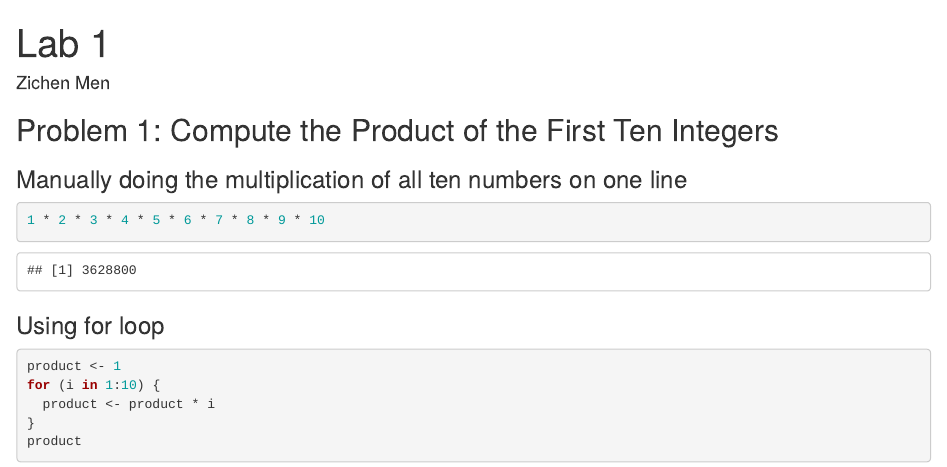
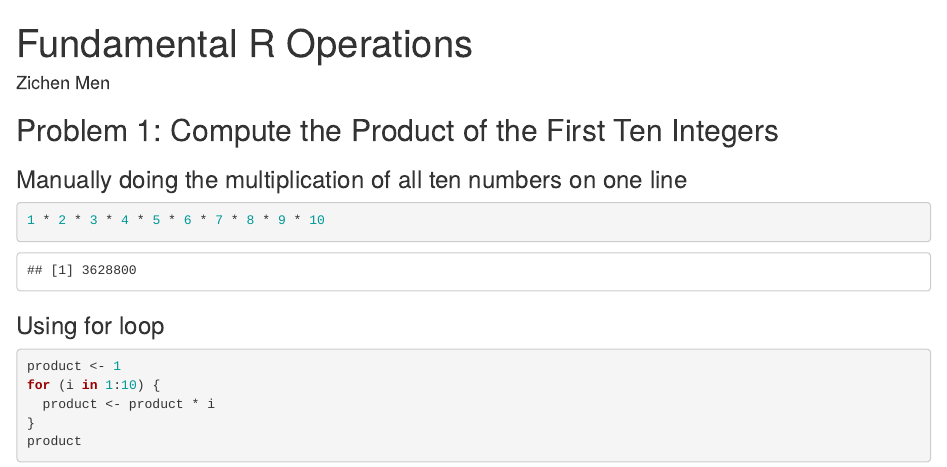
Before and after one commit to ZichenMen/R-statistics, an R Markdown document (Lab1.Rmd): the page in a window 1100 px wide, from its top. Rendered offline with R 4.5, knitr and Pandoc, with nearby package versions; code that draws random numbers runs with fixed seeds of ours.

Commit message:
Update ROperations1.Rmd

```diff
--- a/Lab1.Rmd
+++ b/Lab1.Rmd
@@ -1,5 +1,5 @@
 ---
-title: "Lab 1"
+title: "Fundamental R Operations"
 author: "Zichen Men"
 output: html_document
 ---
```
